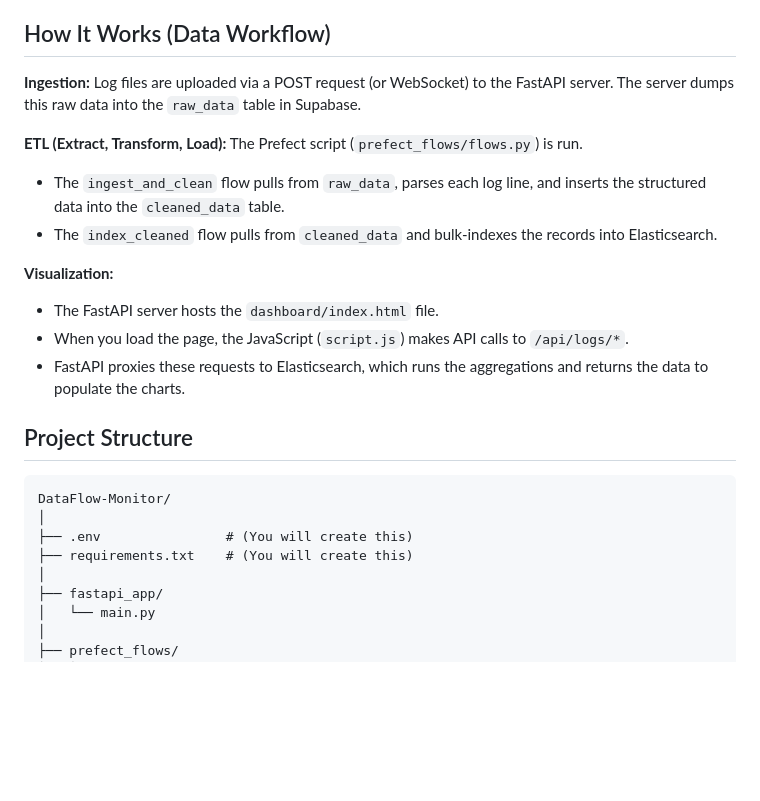
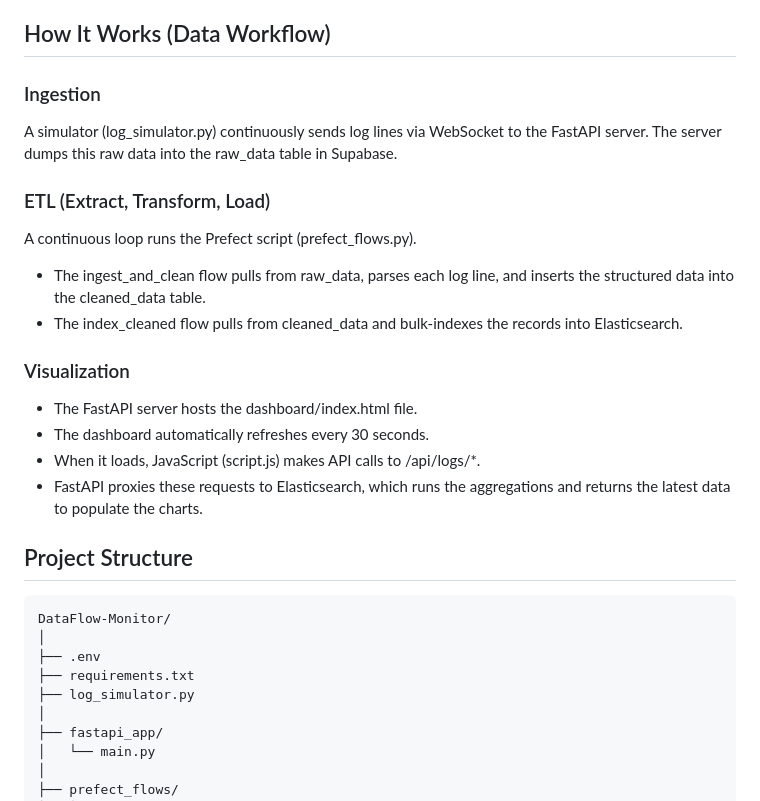
Before and after one commit to anirudhqwerty/kastack_round3, a Markdown page: README.md, the part around one of its changes. Drawn GitHub-style; blank space fills up the shorter version.

````diff
--- a/README.md
+++ b/README.md
@@ -13,26 +13,30 @@ This project is a complete, real-time log analytics and ingestion pipeline. It u
 
 ## How It Works (Data Workflow)
 
-**Ingestion:** Log files are uploaded via a POST request (or WebSocket) to the FastAPI server. The server dumps this raw data into the `raw_data` table in Supabase.
+### Ingestion
+A simulator (log_simulator.py) continuously sends log lines via WebSocket to the FastAPI server. The server dumps this raw data into the raw_data table in Supabase.
 
-**ETL (Extract, Transform, Load):** The Prefect script (`prefect_flows/flows.py`) is run.
+### ETL (Extract, Transform, Load)
+A continuous loop runs the Prefect script (prefect_flows.py).
 
-- The `ingest_and_clean` flow pulls from `raw_data`, parses each log line, and inserts the structured data into the `cleaned_data` table.
-- The `index_cleaned` flow pulls from `cleaned_data` and bulk-indexes the records into Elasticsearch.
+- The ingest_and_clean flow pulls from raw_data, parses each log line, and inserts the structured data into the cleaned_data table.
+- The index_cleaned flow pulls from cleaned_data and bulk-indexes the records into Elasticsearch.
 
-**Visualization:**
+### Visualization
 
-- The FastAPI server hosts the `dashboard/index.html` file.
-- When you load the page, the JavaScript (`script.js`) makes API calls to `/api/logs/*`.
-- FastAPI proxies these requests to Elasticsearch, which runs the aggregations and returns the data to populate the charts.
+- The FastAPI server hosts the dashboard/index.html file.
+- The dashboard automatically refreshes every 30 seconds.
+- When it loads, JavaScript (script.js) makes API calls to /api/logs/*.
+- FastAPI proxies these requests to Elasticsearch, which runs the aggregations and returns the latest data to populate the charts.
 
 ## Project Structure
 
 ```
 DataFlow-Monitor/
 │
-├── .env                # (You will create this)
-├── requirements.txt    # (You will create this)
+├── .env
+├── requirements.txt
+├── log_simulator.py
 │
 ├── fastapi_app/
 │   └── main.py
````
Also changed, not shown: other parts of README.md (+15 -16 lines).
